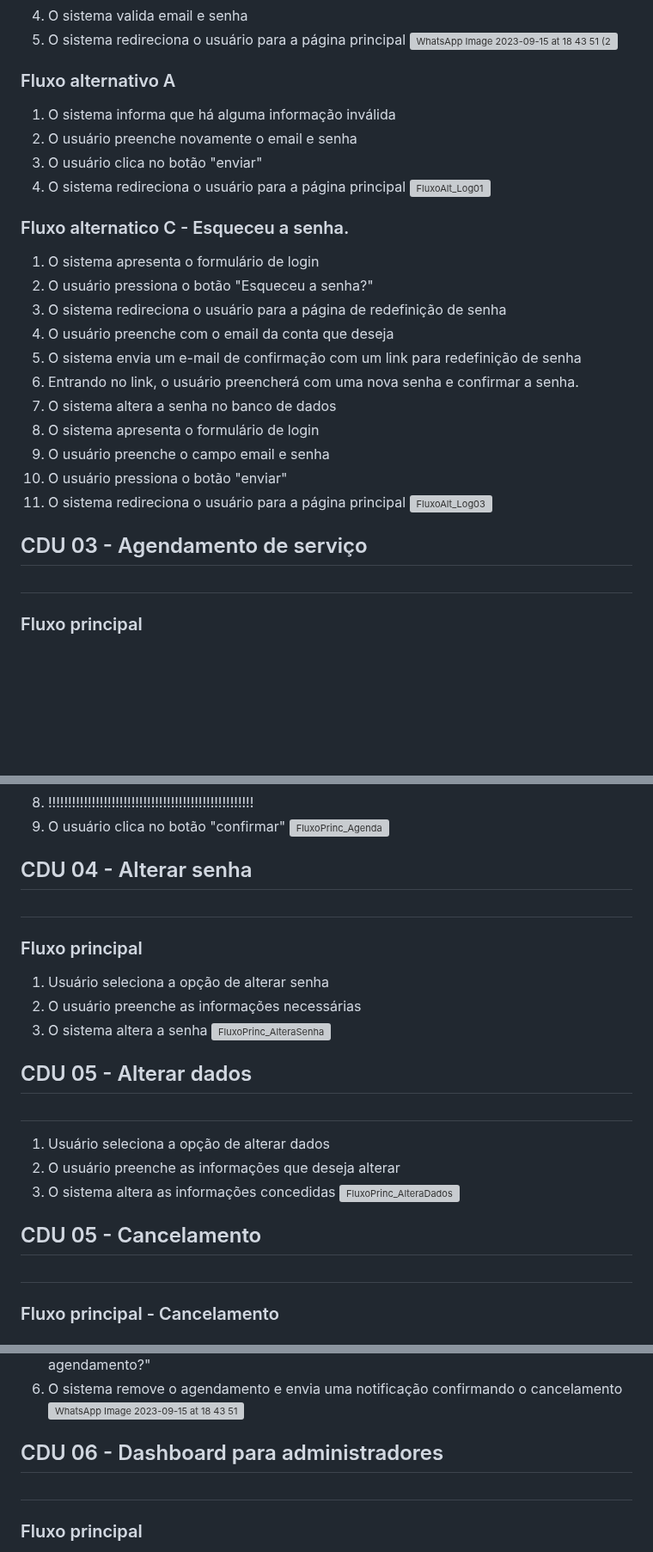
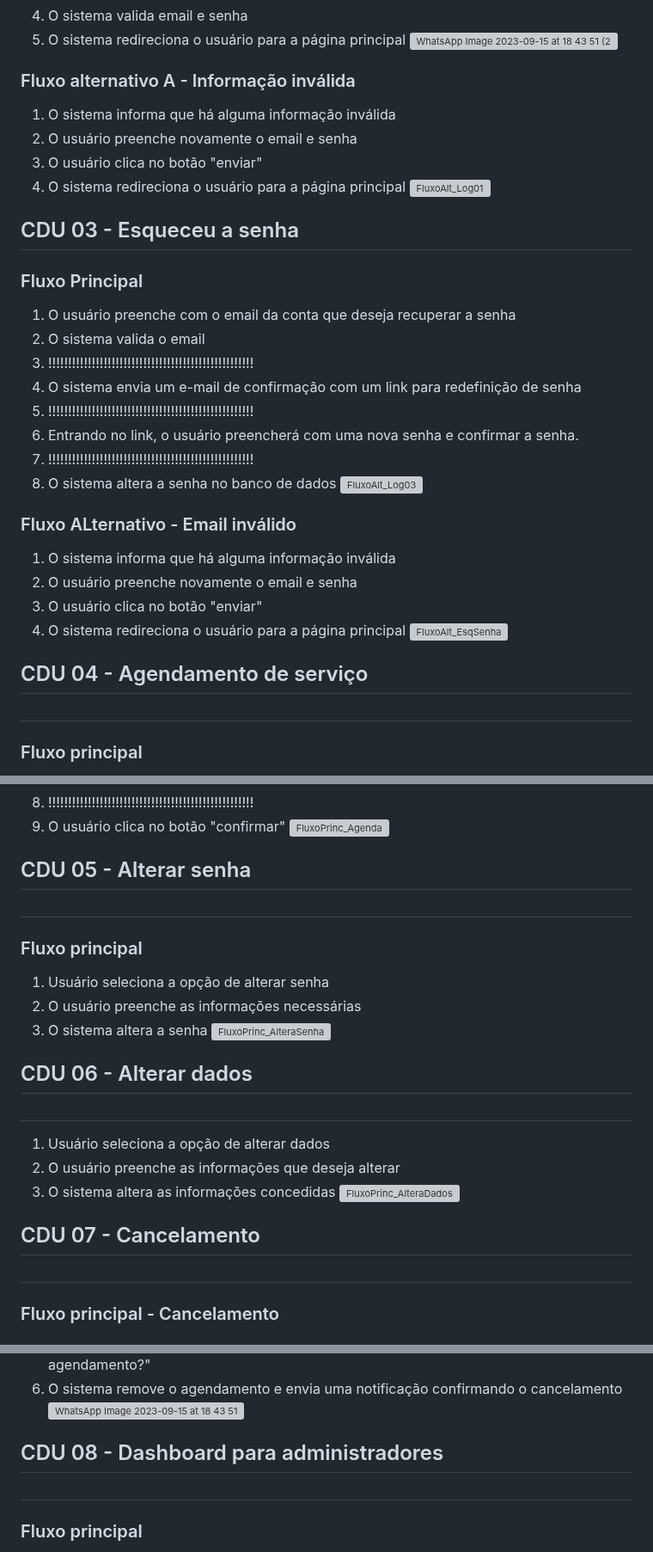
Before and after one commit to cp2-dc-info-projeto-final/barbearia-julius, a Markdown page: Doc/casos-de-uso.md, 3 parts joined by grey strips. Shown at 86% size. Rendered like a GitHub page; blank space fills up the shorter version; grey boxes are pictures that could not be loaded.

Commit message:
Esqueceu a senha
Se tornou um caso de uso mas ainda precisa alterar algumas coisas se baseando no código

```diff
--- a/Doc/casos-de-uso.md
+++ b/Doc/casos-de-uso.md
@@ -41,7 +41,7 @@
 5. O sistema redireciona o usuário para a página principal
 ![WhatsApp Image 2023-09-15 at 18 43 51 (2)](https://github.com/cp2-dc-info-projeto-final/barbearia-julius/assets/142441068/ffc0ef01-47f1-4a67-bdfc-20e8ed3995f3)
 
-### Fluxo alternativo A
+### Fluxo alternativo A - Informação inválida
 
 1. O sistema informa que há alguma informação inválida
 2. O usuário preenche novamente o email e senha
@@ -49,24 +49,30 @@
 4. O sistema redireciona o usuário para a página principal
 ![FluxoAlt_Log01](https://github.com/cp2-dc-info-projeto-final/barbearia-julius/assets/71456387/ded03f08-ee66-43ce-bba4-0561c5715e1c)
 
+## CDU 03 - Esqueceu a senha
 
-### Fluxo alternatico C - Esqueceu a senha.
+### Fluxo Principal
 
-1. O sistema apresenta o formulário de login
-2. O usuário pressiona o botão "Esqueceu a senha?"
-3. O sistema redireciona o usuário para a página de redefinição de senha
-4. O usuário preenche com o email da conta que deseja
-5. O sistema envia um e-mail de confirmação com um link para redefinição de senha
-6. Entrando no link, o usuário preencherá com uma nova senha e confirmar a senha.
-7. O sistema altera a senha no banco de dados
-8. O sistema apresenta o formulário de login
-9. O usuário preenche o campo email e senha
-10. O usuário pressiona o botão "enviar"
-11. O sistema redireciona o usuário para a página principal
+1. O usuário preenche com o email da conta que deseja recuperar a senha
+2. O sistema valida o email
+6.  !!!!!!!!!!!!!!!!!!!!!!!!!!!!!!!!!!!!!!!!!!!!!!!!!!!!
+3. O sistema envia um e-mail de confirmação com um link para redefinição de senha
+8. !!!!!!!!!!!!!!!!!!!!!!!!!!!!!!!!!!!!!!!!!!!!!!!!!!!!
+4. Entrando no link, o usuário preencherá com uma nova senha e confirmar a senha.
+10. !!!!!!!!!!!!!!!!!!!!!!!!!!!!!!!!!!!!!!!!!!!!!!!!!!!!
+5. O sistema altera a senha no banco de dados
 ![FluxoAlt_Log03](https://github.com/cp2-dc-info-projeto-final/barbearia-julius/assets/71456387/f960c911-05f9-4a55-b87a-478afc02a381)
 
+### Fluxo ALternativo - Email inválido
 
-## CDU 03 - Agendamento de serviço<h1>
+1. O sistema informa que há alguma informação inválida
+2. O usuário preenche novamente o email e senha
+3. O usuário clica no botão "enviar"
+4. O sistema redireciona o usuário para a página principal
+![FluxoAlt_EsqSenha](https://github.com/cp2-dc-info-projeto-final/barbearia-julius/assets/71456387/a18a6144-cd7e-4be7-a7ac-e6551f4872ae)
+
+
+## CDU 04 - Agendamento de serviço<h1>
 
 ### Fluxo principal
 
@@ -82,7 +88,7 @@
 ![FluxoPrinc_Agenda](https://github.com/cp2-dc-info-projeto-final/barbearia-julius/assets/71456387/e4be6018-53e3-45bf-91e9-32dd5a432629)
 
 
-## CDU 04 -  Alterar senha <h1>
+## CDU 05 -  Alterar senha <h1>
 
 ### Fluxo principal
 
@@ -91,7 +97,7 @@
 3. O sistema altera a senha
 ![FluxoPrinc_AlteraSenha](https://github.com/cp2-dc-info-projeto-final/barbearia-julius/assets/71456387/f30dcbb2-7ad8-44e3-8ad1-16d8a242e306)
 
-## CDU 05 -  Alterar dados <h1>
+## CDU 06 -  Alterar dados <h1>
 
 1. Usuário seleciona a opção de alterar dados
 2. O usuário preenche as informações que deseja alterar
@@ -100,7 +106,7 @@
 
 
 
-## CDU 05 - Cancelamento <h1>
+## CDU 07 - Cancelamento <h1>
 
 ### Fluxo principal - Cancelamento <h1>
 
@@ -113,7 +119,7 @@
 ![WhatsApp Image 2023-09-15 at 18 43 51](https://github.com/cp2-dc-info-projeto-final/barbearia-julius/assets/142441068/a22d8a5c-e3e2-4813-beac-01c75f35ab7b)
 
 
-## CDU 06 - Dashboard para administradores <h1>
+## CDU 08 - Dashboard para administradores <h1>
 
 ### Fluxo principal
 
```
Also changed, not shown: other parts of Doc/casos-de-uso.md (+1 -1 lines).
